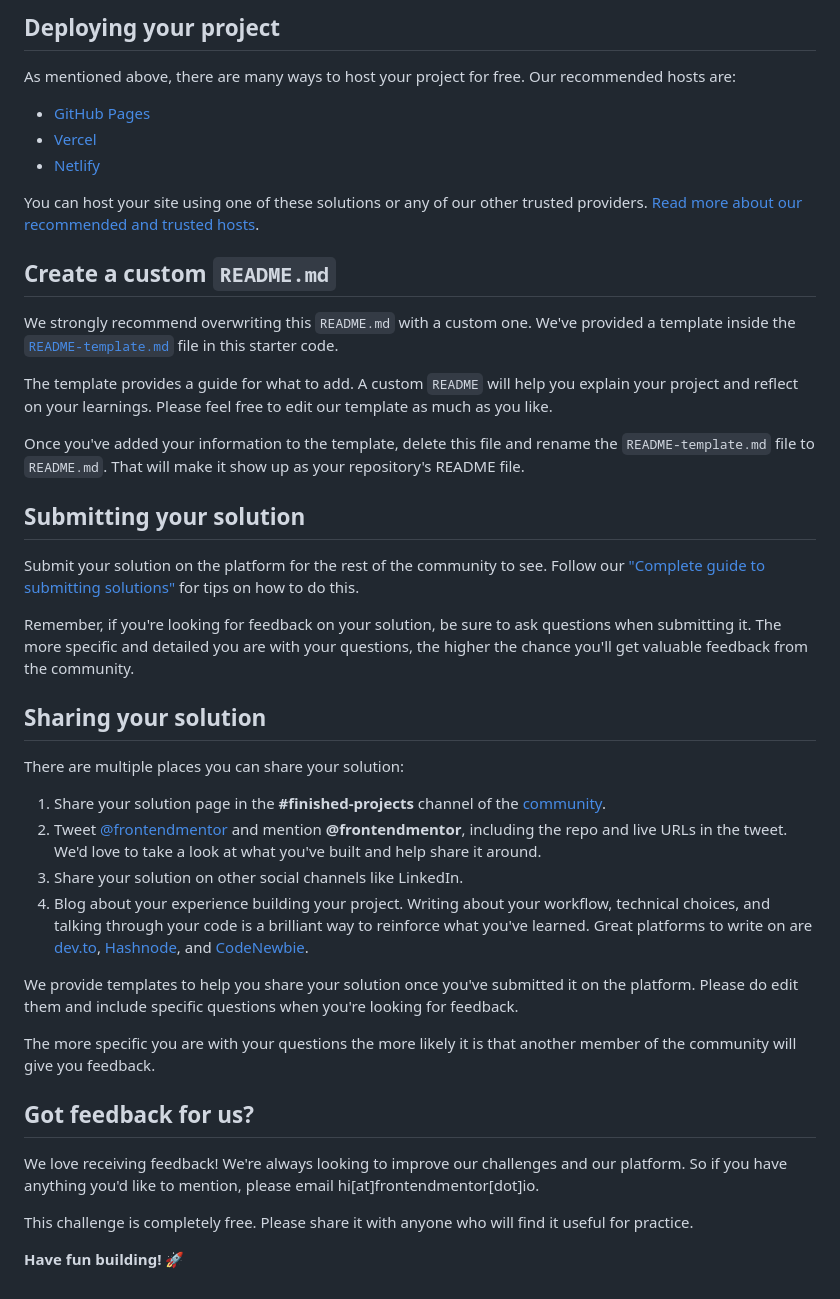
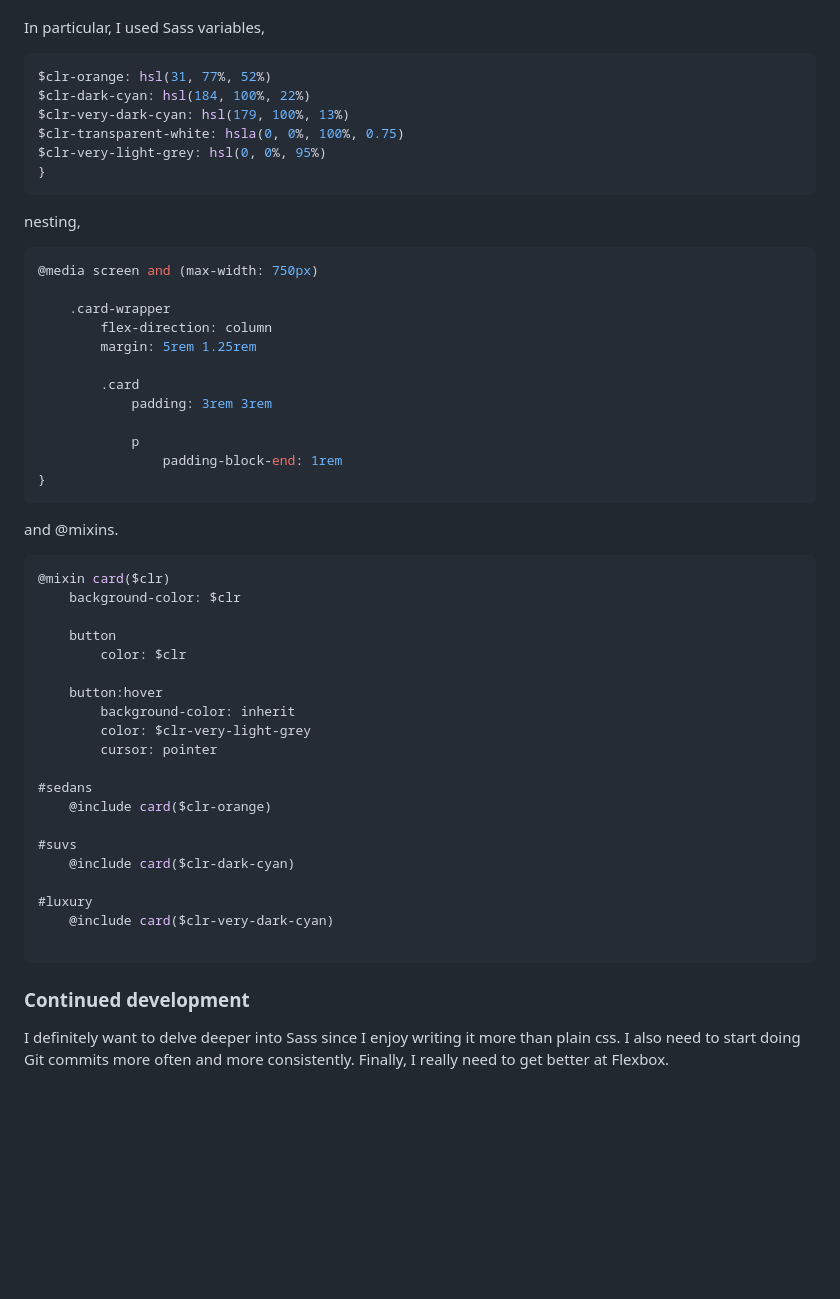
Before and after one commit to xirb22/column-preview-card-component-main, a Markdown page: README.md, the part around the change printed below. Rendered like a GitHub page; blank space fills up the shorter version.

Commit message:
Filled in the README

````diff
--- a/README.md
+++ b/README.md
@@ -48,45 +47,58 @@ Feel free to use any workflow that you feel comfortable with. Below is a suggest
 
-## Deploying your project
 
-As mentioned above, there are many ways to host your project for free. Our recommended hosts are:
+In particular, I used Sass variables,
 
-- [GitHub Pages](https://pages.github.com/)
-- [Vercel](https://vercel.com/)
-- [Netlify](https://www.netlify.com/)
+```css
+$clr-orange: hsl(31, 77%, 52%)
+$clr-dark-cyan: hsl(184, 100%, 22%)
+$clr-very-dark-cyan: hsl(179, 100%, 13%)
+$clr-transparent-white: hsla(0, 0%, 100%, 0.75)
+$clr-very-light-grey: hsl(0, 0%, 95%)
+}
+```
+nesting,
 
-You can host your site using one of these solutions or any of our other trusted providers. [Read more about our recommended and trusted hosts](https://medium.com/frontend-mentor/frontend-mentor-trusted-hosting-providers-bf000dfebe).
+```css
+@media screen and (max-width: 750px)
 
-## Create a custom `README.md`
+    .card-wrapper
+        flex-direction: column
+        margin: 5rem 1.25rem
 
-We strongly recommend overwriting this `README.md` with a custom one. We've provided a template inside the [`README-template.md`](./README-template.md) file in this starter code.
+        .card
+            padding: 3rem 3rem
 
-The template provides a guide for what to add. A custom `README` will help you explain your project and reflect on your learnings. Please feel free to edit our template as much as you like.
+            p
+                padding-block-end: 1rem
+}
+```
 
-Once you've added your information to the template, delete this file and rename the `README-template.md` file to `README.md`. That will make it show up as your repository's README file.
+and @mixins.
 
-## Submitting your solution
+```css
+@mixin card($clr)
+    background-color: $clr
 
-Submit your solution on the platform for the rest of the community to see. Follow our ["Complete guide to submitting solutions"](https://medium.com/frontend-mentor/a-complete-guide-to-submitting-solutions-on-frontend-mentor-ac6384162248) for tips on how to do this.
+    button
+        color: $clr
 
-Remember, if you're looking for feedback on your solution, be sure to ask questions when submitting it. The more specific and detailed you are with your questions, the higher the chance you'll get valuable feedback from the community.
+    button:hover
+        background-color: inherit
+        color: $clr-very-light-grey
+        cursor: pointer
 
-## Sharing your solution
+#sedans
+    @include card($clr-orange)
 
-There are multiple places you can share your solution:
+#suvs
+    @include card($clr-dark-cyan)
 
-1. Share your solution page in the **#finished-projects** channel of the [community](https://www.frontendmentor.io/community).
-2. Tweet [@frontendmentor](https://twitter.com/frontendmentor) and mention **@frontendmentor**, including the repo and live URLs in the tweet. We'd love to take a look at what you've built and help share it around.
-3. Share your solution on other social channels like LinkedIn.
-4. Blog about your experience building your project. Writing about your workflow, technical choices, and talking through your code is a brilliant way to reinforce what you've learned. Great platforms to write on are [dev.to](https://dev.to/), [Hashnode](https://hashnode.com/), and [CodeNewbie](https://community.codenewbie.org/).
+#luxury
+    @include card($clr-very-dark-cyan)
 
-We provide templates to help you share your solution once you've submitted it on the platform. Please do edit them and include specific questions when you're looking for feedback.
+```
 
-The more specific you are with your questions the more likely it is that another member of the community will give you feedback.
 
-## Got feedback for us?
+### Continued development
 
-We love receiving feedback! We're always looking to improve our challenges and our platform. So if you have anything you'd like to mention, please email hi[at]frontendmentor[dot]io.
-
-This challenge is completely free. Please share it with anyone who will find it useful for practice.
-
-**Have fun building!** 🚀
+I definitely want to delve deeper into Sass since I enjoy writing it more than plain css. I also need to start doing Git commits more often and more consistently. Finally, I really need to get better at Flexbox.
````
Also changed, not shown: other parts of README.md (+26 -27 lines), README-template.md (deleted, +0 -111 lines), screenshot.jpg (added).
